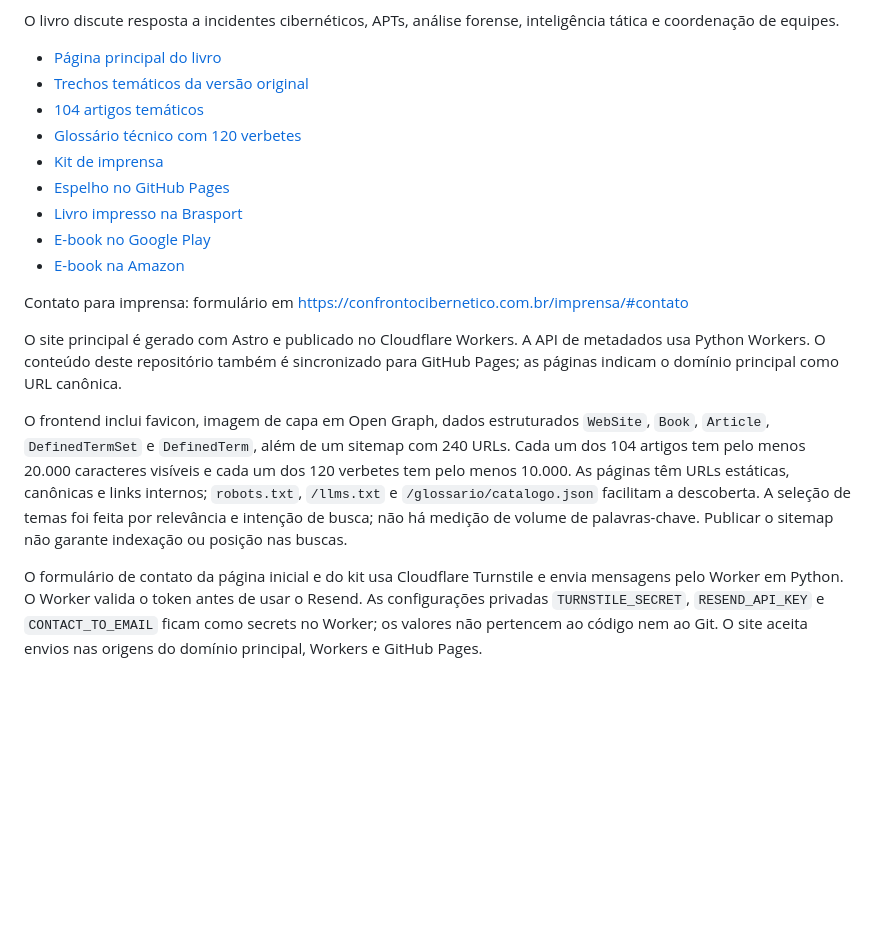
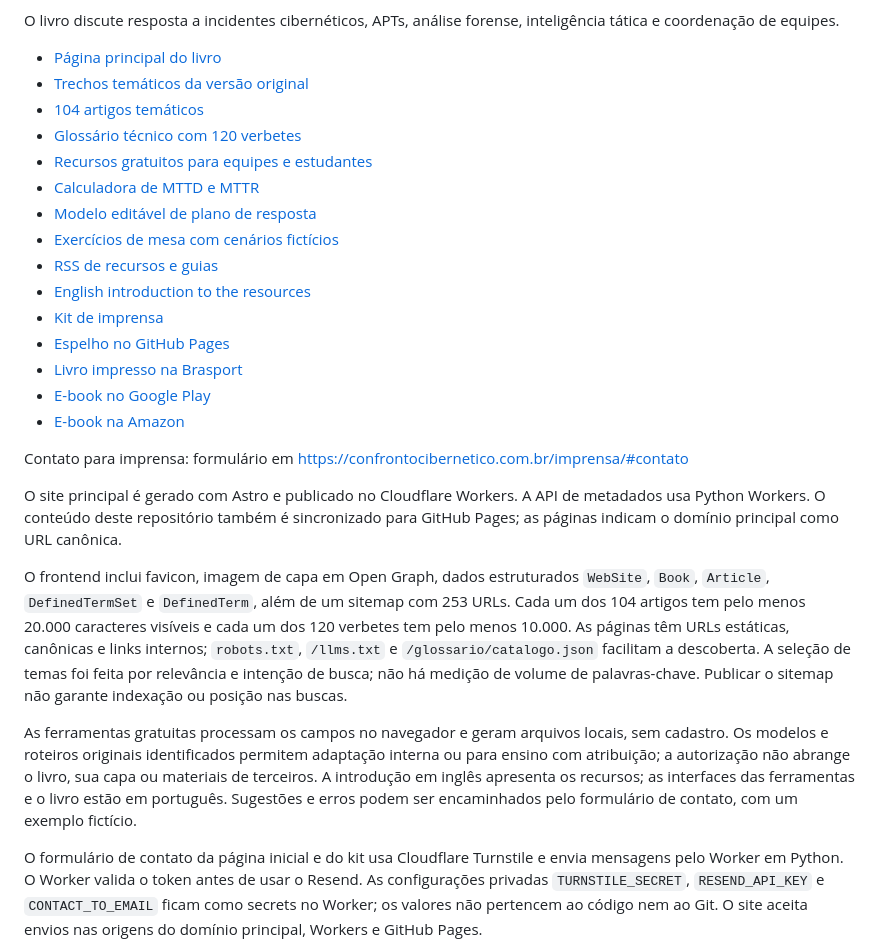
Before and after one commit to hiagokinlevi/confronto-cibernetico-livro, a Markdown page: README.md, the part around the change. Rendered like a GitHub page; blank space fills up the shorter version.

Commit message:
Document public learning resources in repository catalog

```diff
--- a/README.md
+++ b/README.md
@@ -8,6 +8,12 @@ O livro discute resposta a incidentes cibernéticos, APTs, análise forense, int
 - [Trechos temáticos da versão original](https://confrontocibernetico.com.br/capitulos/)
 - [104 artigos temáticos](https://confrontocibernetico.com.br/artigos/)
 - [Glossário técnico com 120 verbetes](https://confrontocibernetico.com.br/glossario/)
+- [Recursos gratuitos para equipes e estudantes](https://confrontocibernetico.com.br/recursos/)
+- [Calculadora de MTTD e MTTR](https://confrontocibernetico.com.br/recursos/calculadora-mttd-mttr/)
+- [Modelo editável de plano de resposta](https://confrontocibernetico.com.br/recursos/modelo-plano-resposta-incidentes/)
+- [Exercícios de mesa com cenários fictícios](https://confrontocibernetico.com.br/recursos/simulador-tabletop-ransomware/)
+- [RSS de recursos e guias](https://confrontocibernetico.com.br/feed.xml)
+- [English introduction to the resources](https://confrontocibernetico.com.br/en/incident-response-resources/)
 - [Kit de imprensa](https://confrontocibernetico.com.br/imprensa/)
 - [Espelho no GitHub Pages](https://hiagokinlevi.github.io/confronto-cibernetico-livro/)
 - [Livro impresso na Brasport](https://www.editorabrasport.com.br/index.php?route=product/product&product_id=1758)
@@ -18,7 +24,14 @@ Contato para imprensa: formulário em https://confrontocibernetico.com.br/impren
 
 O site principal é gerado com Astro e publicado no Cloudflare Workers. A API de metadados usa Python Workers. O conteúdo deste repositório também é sincronizado para GitHub Pages; as páginas indicam o domínio principal como URL canônica.
 
-O frontend inclui favicon, imagem de capa em Open Graph, dados estruturados `WebSite`, `Book`, `Article`, `DefinedTermSet` e `DefinedTerm`, além de um sitemap com 240 URLs. Cada um dos 104 artigos tem pelo menos 20.000 caracteres visíveis e cada um dos 120 verbetes tem pelo menos 10.000. As páginas têm URLs estáticas, canônicas e links internos; `robots.txt`, `/llms.txt` e `/glossario/catalogo.json` facilitam a descoberta. A seleção de temas foi feita por relevância e intenção de busca; não há medição de volume de palavras-chave. Publicar o sitemap não garante indexação ou posição nas buscas.
+O frontend inclui favicon, imagem de capa em Open Graph, dados estruturados `WebSite`, `Book`, `Article`, `DefinedTermSet` e `DefinedTerm`, além de um sitemap com 253 URLs. Cada um dos 104 artigos tem pelo menos 20.000 caracteres visíveis e cada um dos 120 verbetes tem pelo menos 10.000. As páginas têm URLs estáticas, canônicas e links internos; `robots.txt`, `/llms.txt` e `/glossario/catalogo.json` facilitam a descoberta. A seleção de temas foi feita por relevância e intenção de busca; não há medição de volume de palavras-chave. Publicar o sitemap não garante indexação ou posição nas buscas.
+
+As ferramentas gratuitas processam os campos no navegador e geram arquivos locais,
+sem cadastro. Os modelos e roteiros originais identificados permitem adaptação
+interna ou para ensino com atribuição; a autorização não abrange o livro, sua
+capa ou materiais de terceiros. A introdução em inglês apresenta os recursos;
+as interfaces das ferramentas e o livro estão em português. Sugestões e erros
+podem ser encaminhados pelo formulário de contato, com um exemplo fictício.
 
 O formulário de contato da página inicial e do kit usa Cloudflare Turnstile e envia mensagens pelo Worker em Python. O Worker valida o token antes de usar o Resend. As configurações privadas `TURNSTILE_SECRET`, `RESEND_API_KEY` e `CONTACT_TO_EMAIL` ficam como secrets no Worker; os valores não pertencem ao código nem ao Git. O site aceita envios nas origens do domínio principal, Workers e GitHub Pages.
 
```
